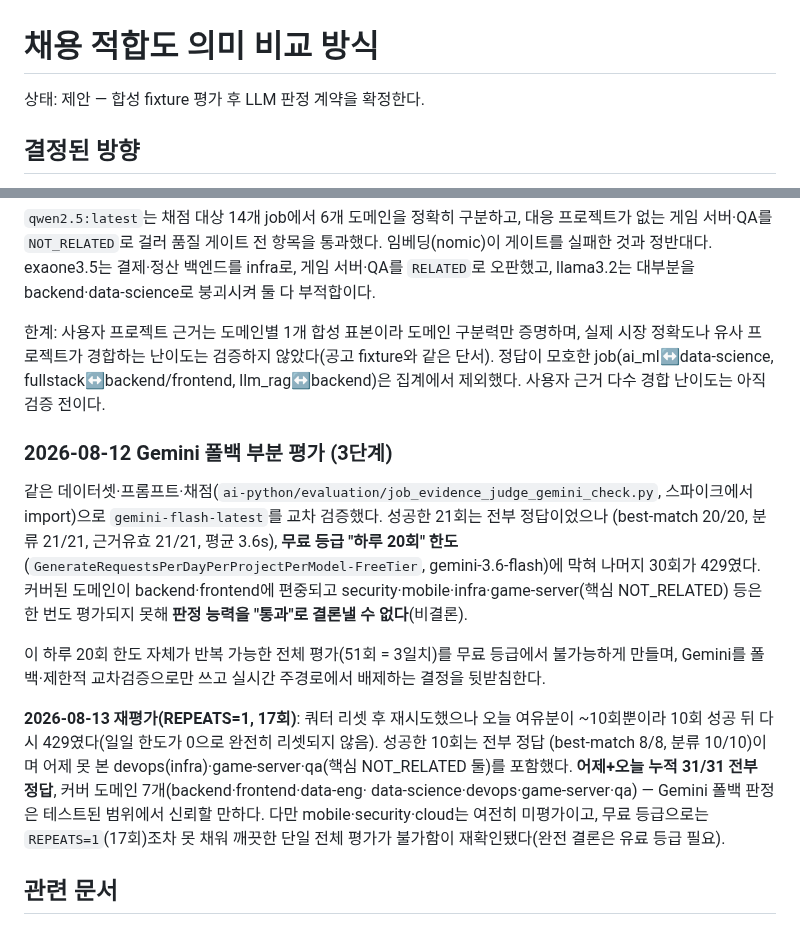
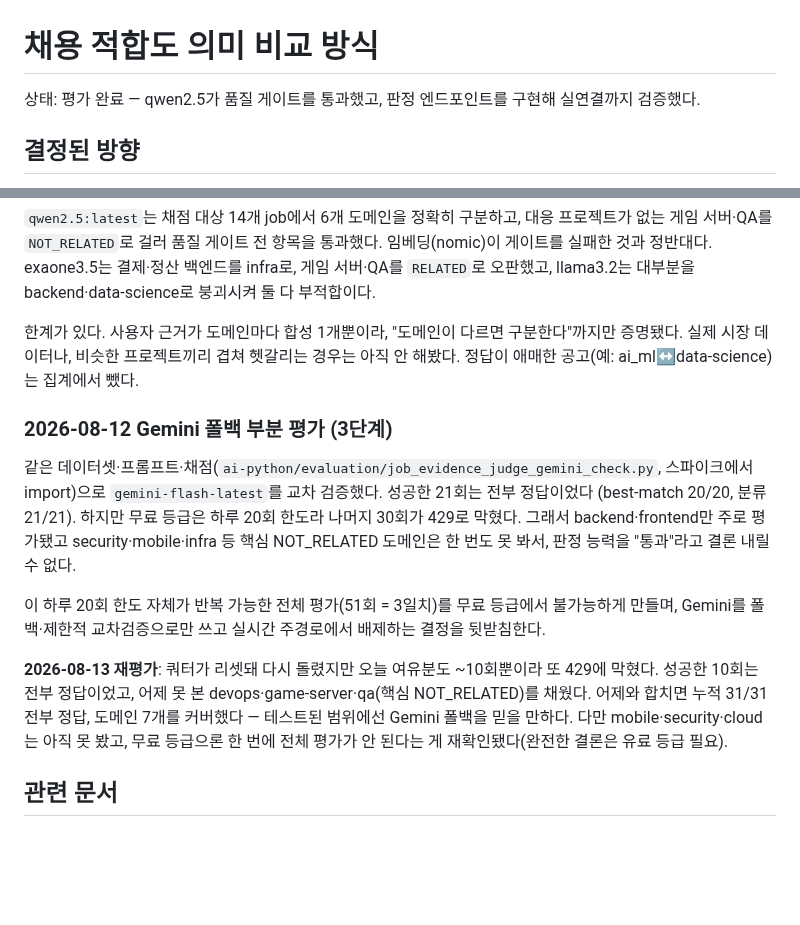
Before and after one commit to hwang67120-bit/career-compass-ai, a Markdown page: docs/architecture/job-fit-semantic-similarity.md, 2 parts joined by grey strips. GitHub-like rendering; blank space fills up the shorter version.

Commit message:
docs: 의미비교·임베딩 문서 AI 냄새·낡음 정리
면접·리뷰에서 읽히도록 두 아키텍처 문서를 손봤다. 사실·숫자는 보존하고 삭제·분할 위주.

job-fit-semantic-similarity.md
- 상태줄 "제안" → "평가 완료"(qwen2.5 게이트 통과·엔드포인트 실연결)로 갱신
- 한계·Gemini 평가 문단의 긴 문장 분할, 괄호 삽입구와 조어("비결론") 제거

embedding-similarity.md
- 본론 전 메타 도입부 문단 삭제(아래 "목적과 범위"가 대체)
- "결론부터: 임베딩은 MVP 제외" 한 줄 추가(백과사전 함정 제거)
- 낡은 문장 갱신: Gemini 실사용 후보 표현, "LLM_JUDGE 아직 평가 전"

Co-Authored-By: Claude Opus 4.8 <noreply@anthropic.com>

```diff
--- a/docs/architecture/job-fit-semantic-similarity.md
+++ b/docs/architecture/job-fit-semantic-similarity.md
@@ -1,6 +1,6 @@
 # 채용 적합도 의미 비교 방식
 
-상태: 제안 — 합성 fixture 평가 후 LLM 판정 계약을 확정한다.
+상태: 평가 완료 — qwen2.5가 품질 게이트를 통과했고, 판정 엔드포인트를 구현해 실연결까지 검증했다.
 
 ## 결정된 방향
 
@@ -53,30 +53,26 @@ LLM은 자유 문장이 아니라 `RELATED` 또는 `NOT_RELATED`와 입력에
 실패한 것과 정반대다. exaone3.5는 결제·정산 백엔드를 infra로, 게임 서버·QA를 `RELATED`로
 오판했고, llama3.2는 대부분을 backend·data-science로 붕괴시켜 둘 다 부적합이다.
 
-한계: 사용자 프로젝트 근거는 도메인별 1개 합성 표본이라 도메인 구분력만 증명하며, 실제 시장
-정확도나 유사 프로젝트가 경합하는 난이도는 검증하지 않았다(공고 fixture와 같은 단서).
-정답이 모호한 job(ai_ml↔data-science, fullstack↔backend/frontend, llm_rag↔backend)은 집계에서
-제외했다. 사용자 근거 다수 경합 난이도는 아직 검증 전이다.
+한계가 있다. 사용자 근거가 도메인마다 합성 1개뿐이라, "도메인이 다르면 구분한다"까지만 증명됐다.
+실제 시장 데이터나, 비슷한 프로젝트끼리 겹쳐 헷갈리는 경우는 아직 안 해봤다.
+정답이 애매한 공고(예: ai_ml↔data-science)는 집계에서 뺐다.
 
 ### 2026-08-12 Gemini 폴백 부분 평가 (3단계)
 
 같은 데이터셋·프롬프트·채점(`ai-python/evaluation/job_evidence_judge_gemini_check.py`,
-스파이크에서 import)으로 `gemini-flash-latest`를 교차 검증했다. 성공한 21회는 전부 정답이었으나
-(best-match 20/20, 분류 21/21, 근거유효 21/21, 평균 3.6s), **무료 등급 "하루 20회" 한도**
-(`GenerateRequestsPerDayPerProjectPerModel-FreeTier`, gemini-3.6-flash)에 막혀 나머지 30회가
-429였다. 커버된 도메인이 backend·frontend에 편중되고 security·mobile·infra·game-server(핵심
-NOT_RELATED) 등은 한 번도 평가되지 못해 **판정 능력을 "통과"로 결론낼 수 없다**(비결론).
+스파이크에서 import)으로 `gemini-flash-latest`를 교차 검증했다. 성공한 21회는 전부 정답이었다
+(best-match 20/20, 분류 21/21). 하지만 무료 등급은 하루 20회 한도라 나머지 30회가 429로 막혔다.
+그래서 backend·frontend만 주로 평가됐고 security·mobile·infra 등 핵심 NOT_RELATED 도메인은
+한 번도 못 봐서, 판정 능력을 "통과"라고 결론 내릴 수 없다.
 
 이 하루 20회 한도 자체가 반복 가능한 전체 평가(51회 = 3일치)를 무료 등급에서 불가능하게 만들며,
 Gemini를 폴백·제한적 교차검증으로만 쓰고 실시간 주경로에서 배제하는 결정을 뒷받침한다.
 
-**2026-08-13 재평가(REPEATS=1, 17회)**: 쿼터 리셋 후 재시도했으나 오늘 여유분이 ~10회뿐이라
-10회 성공 뒤 다시 429였다(일일 한도가 0으로 완전히 리셋되지 않음). 성공한 10회는 전부 정답
-(best-match 8/8, 분류 10/10)이며 어제 못 본 devops(infra)·game-server·qa(핵심 NOT_RELATED 둘)를
-포함했다. **어제+오늘 누적 31/31 전부 정답**, 커버 도메인 7개(backend·frontend·data-eng·
-data-science·devops·game-server·qa) — Gemini 폴백 판정은 테스트된 범위에서 신뢰할 만하다.
-다만 mobile·security·cloud는 여전히 미평가이고, 무료 등급으로는 `REPEATS=1`(17회)조차 못 채워
-깨끗한 단일 전체 평가가 불가함이 재확인됐다(완전 결론은 유료 등급 필요).
+**2026-08-13 재평가**: 쿼터가 리셋돼 다시 돌렸지만 오늘 여유분도 ~10회뿐이라 또 429에 막혔다.
+성공한 10회는 전부 정답이었고, 어제 못 본 devops·game-server·qa(핵심 NOT_RELATED)를 채웠다.
+어제와 합치면 누적 31/31 전부 정답, 도메인 7개를 커버했다 — 테스트된 범위에선 Gemini 폴백을
+믿을 만하다. 다만 mobile·security·cloud는 아직 못 봤고, 무료 등급으론 한 번에 전체 평가가
+안 된다는 게 재확인됐다(완전한 결론은 유료 등급 필요).
 
 ## 관련 문서
 
```
Also changed, not shown: docs/architecture/embedding-similarity.md (+4 -4 lines).
